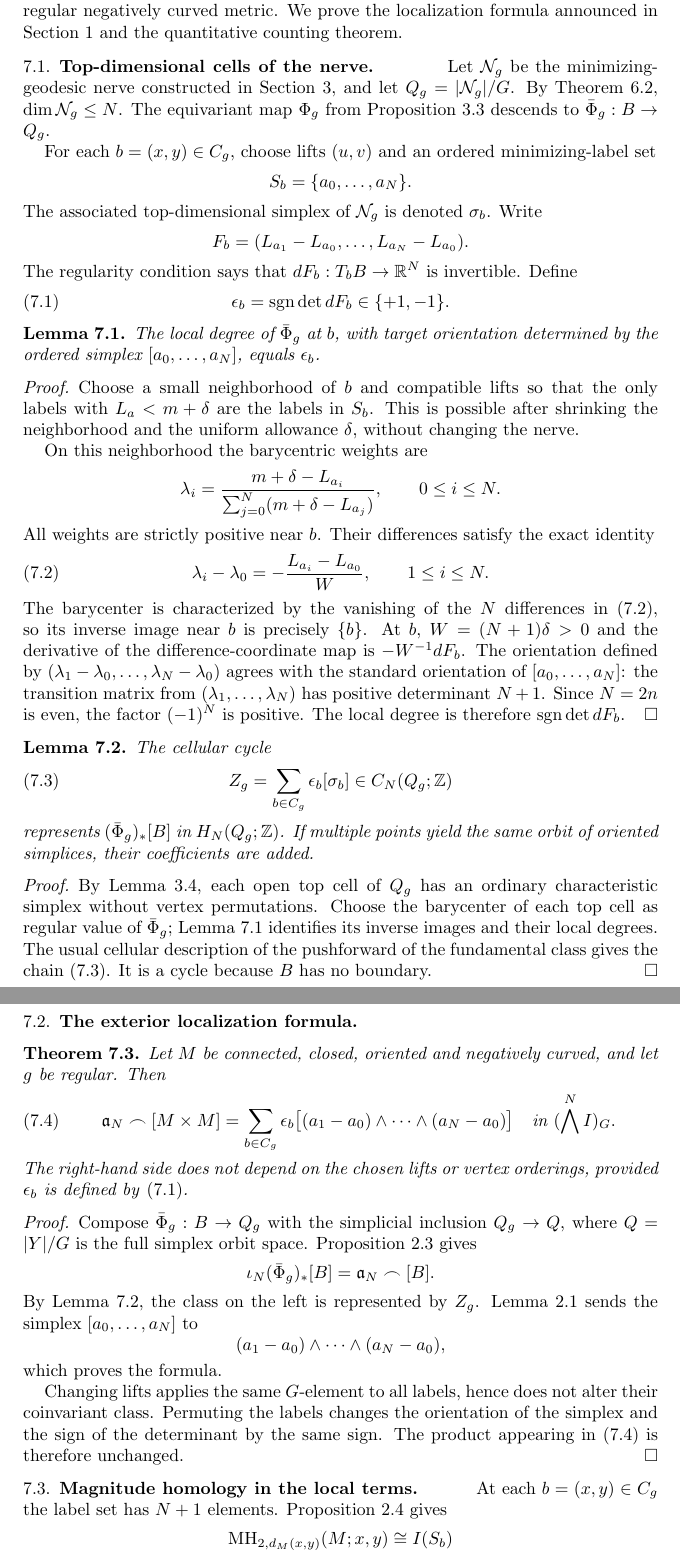
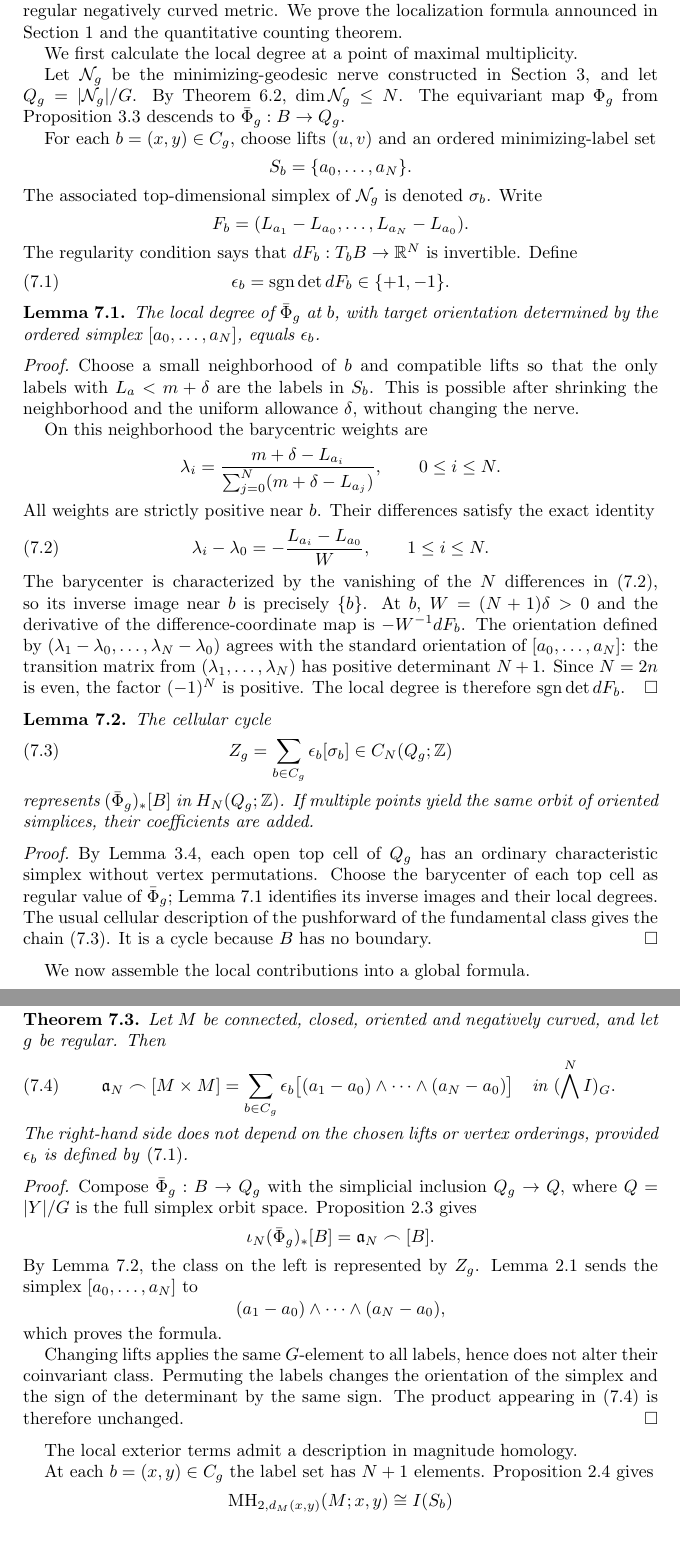
Before and after one commit to FukushiKen2/tcmagnitude, a LaTeX paper (main.tex, which reads 7_localization_theorem.tex): two parts of pages 16 and 17 of 19, joined at a grey line, cut so that both start at the same text. Compiled offline with pdfLaTeX.

Commit message:
Replace run-in subsection headings with natural prose transitions

```diff
--- a/7_localization_theorem.tex
+++ b/7_localization_theorem.tex
@@ -6,7 +6,7 @@ $N=2n$, and $g$ is a regular negatively curved metric.
 We prove the localization formula announced in
 Section 1 and the quantitative counting theorem.
 
-\subsection{Top-dimensional cells of the nerve}
+We first calculate the local degree at a point of maximal multiplicity.
 
 Let $\mathcal N_g$ be the minimizing-geodesic nerve
 constructed in Section~\ref{sec:nerve}, and let
@@ -105,7 +105,7 @@ of the fundamental class gives the chain
 $B$ has no boundary.
 \end{proof}
 
-\subsection{The exterior localization formula}
+We now assemble the local contributions into a global formula.
 
 \begin{theorem}\label{thm:localization}
 Let $M$ be connected, closed, oriented and negatively curved,
@@ -148,7 +148,7 @@ sign. The product appearing in
 \eqref{eq:localization} is therefore unchanged.
 \end{proof}
 
-\subsection{Magnitude homology in the local terms}
+The local exterior terms admit a description in magnitude homology.
 
 At each $b=(x,y)\in C_g$ the label set has
 $N+1$ elements. Proposition
```
Also changed, not shown: 7_localization_theorem.tex (2 more changed lines).
